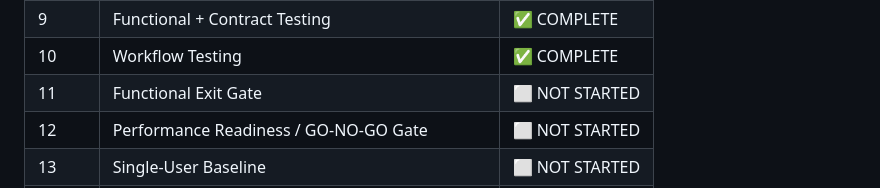
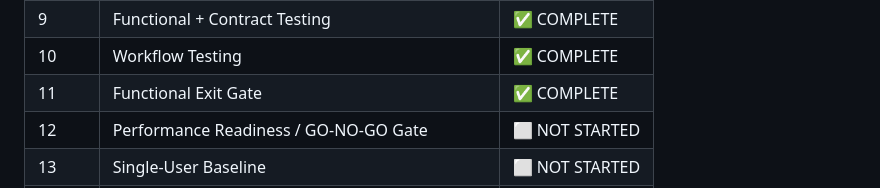
Before and after one commit to Zack-River/beeplayer-qa-automation, a Markdown page: README.md, the part around the change. Rendered like a GitHub page.

Commit message:
phase(11): functional exit gate formalized

```diff
--- a/README.md
+++ b/README.md
@@ -59,7 +59,7 @@ QA-Automation/
 | 8 | Core Infrastructure + Safety Gate Implementation | ✅ COMPLETE |
 | 9 | Functional + Contract Testing | ✅ COMPLETE |
 | 10 | Workflow Testing | ✅ COMPLETE |
-| 11 | Functional Exit Gate | ⬜ NOT STARTED |
+| 11 | Functional Exit Gate | ✅ COMPLETE |
 | 12 | Performance Readiness / GO-NO-GO Gate | ⬜ NOT STARTED |
 | 13 | Single-User Baseline | ⬜ NOT STARTED |
 | 14 | 20-VU Load Test | ⬜ NOT STARTED |
```
Also changed, not shown: docs/execution/phase-11-exit-gate.md (added, +43 -0 lines).
